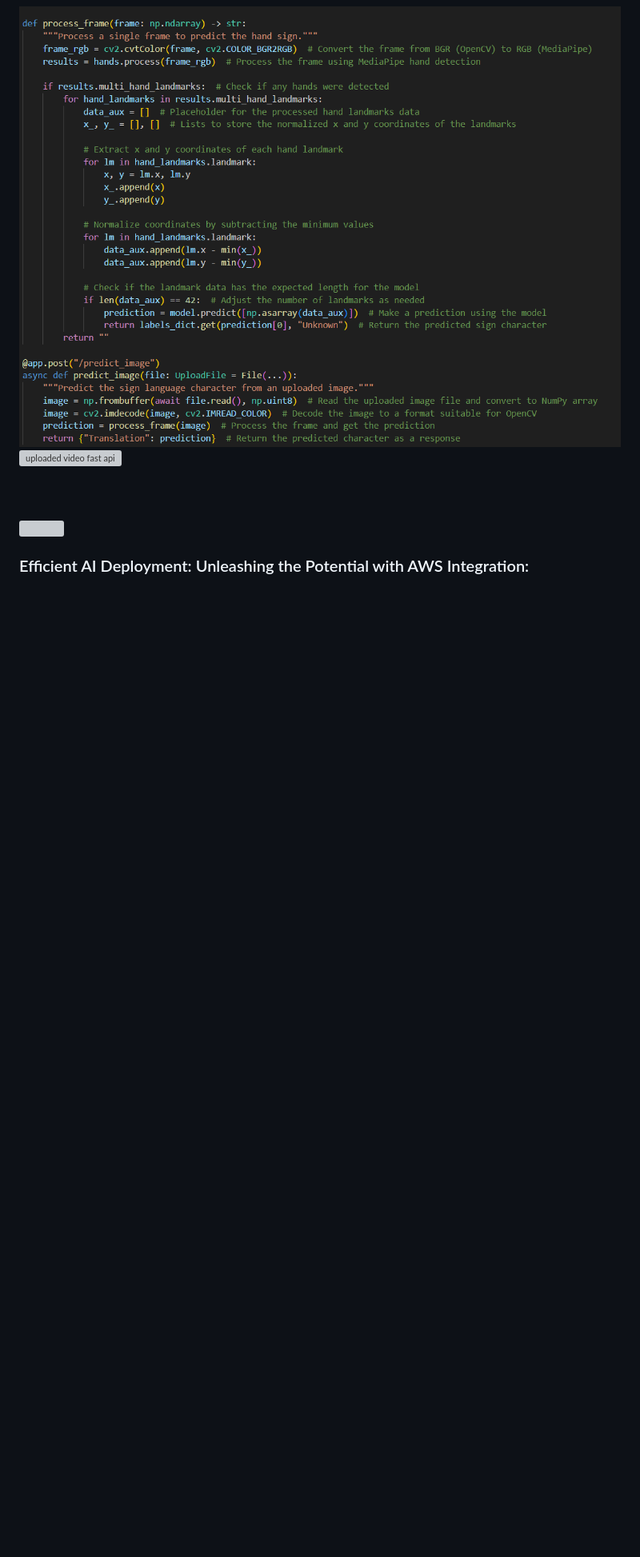
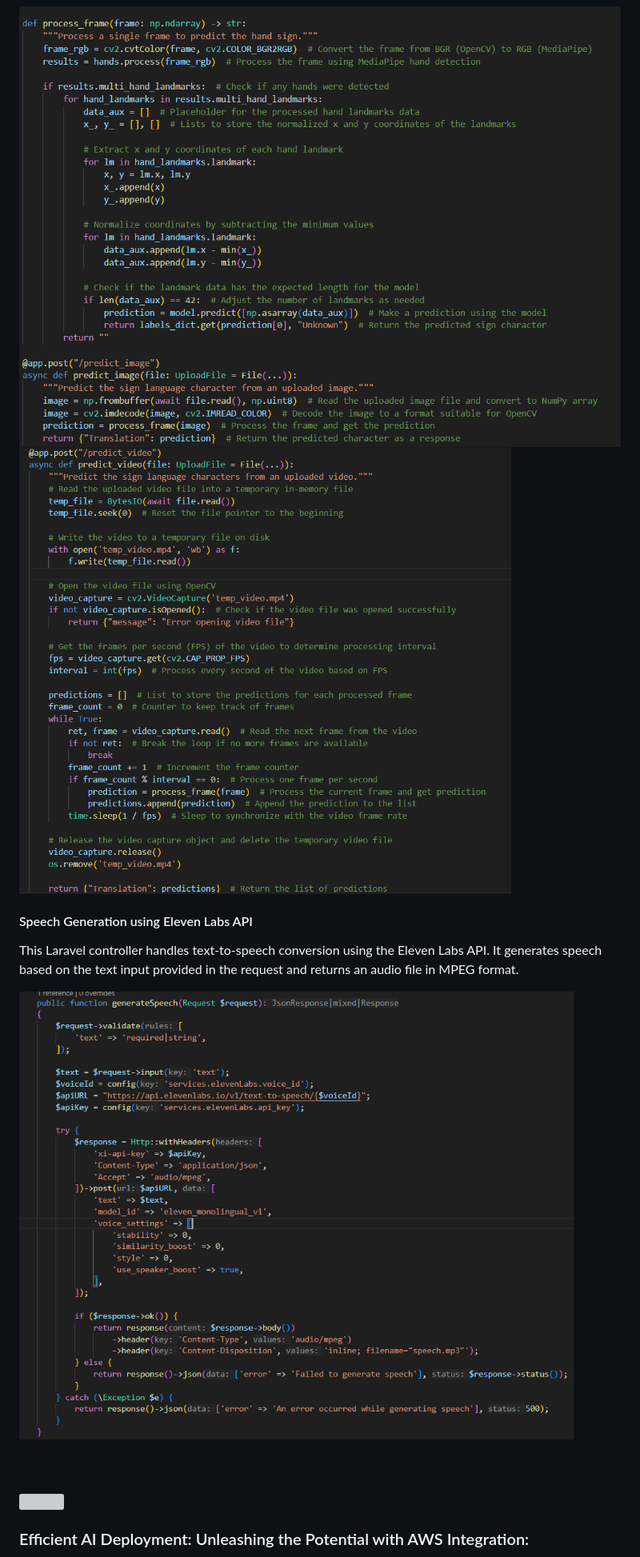
Before and after one commit to AliAljawad/Sign-Speak-Front, a Markdown page: README.md, the part around the change. Shown: that part at 80% size. GitHub-like rendering; pictures changed too: readme/assets/elevenLab.png (added); blank space fills up the shorter version; grey boxes are pictures that could not be loaded.

Commit message:
edited the Ai section

```diff
--- a/README.md
+++ b/README.md
@@ -88,8 +88,13 @@
 
 #### AI-Powered Sign Language Translation via Image and Video Uploads
 <img src="./readme/assets/imageFastApi.png" alt="uploaded image fast api"/>
-<img src="./readme/assets/videoFastApi.png" alt="uploaded video fast api"/>
+<img src="./readme/assets/VideoFastApi.png" alt="uploaded video fast api"/>
 
+#### Speech Generation using Eleven Labs API
+
+This Laravel controller handles text-to-speech conversion using the Eleven Labs API. It generates speech based on the text input provided in the request and returns an audio file in MPEG format.
+
+<img src="./readme/assets/elevenLab.png" alt="Eleven lab api"/>
 
 <br><br>
 
```
